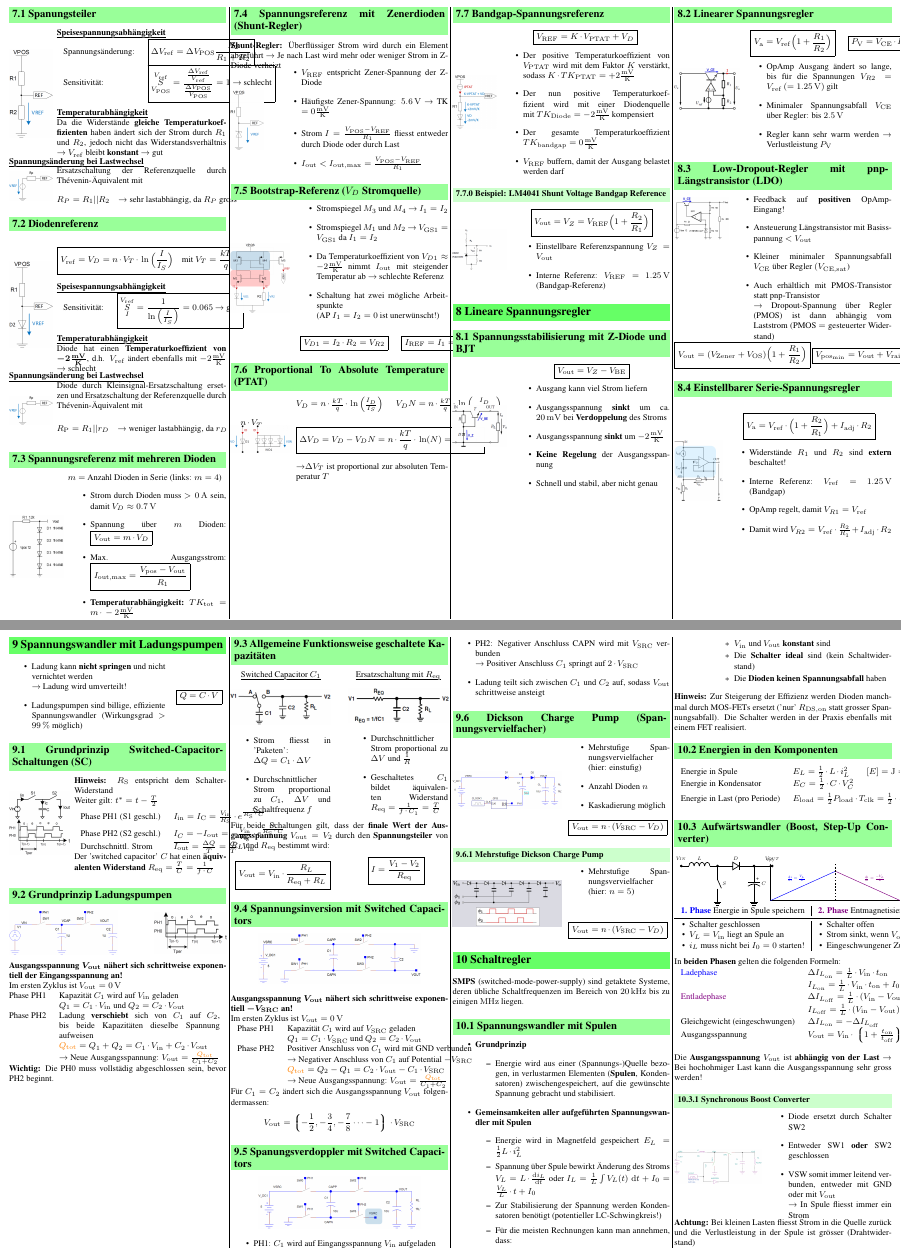
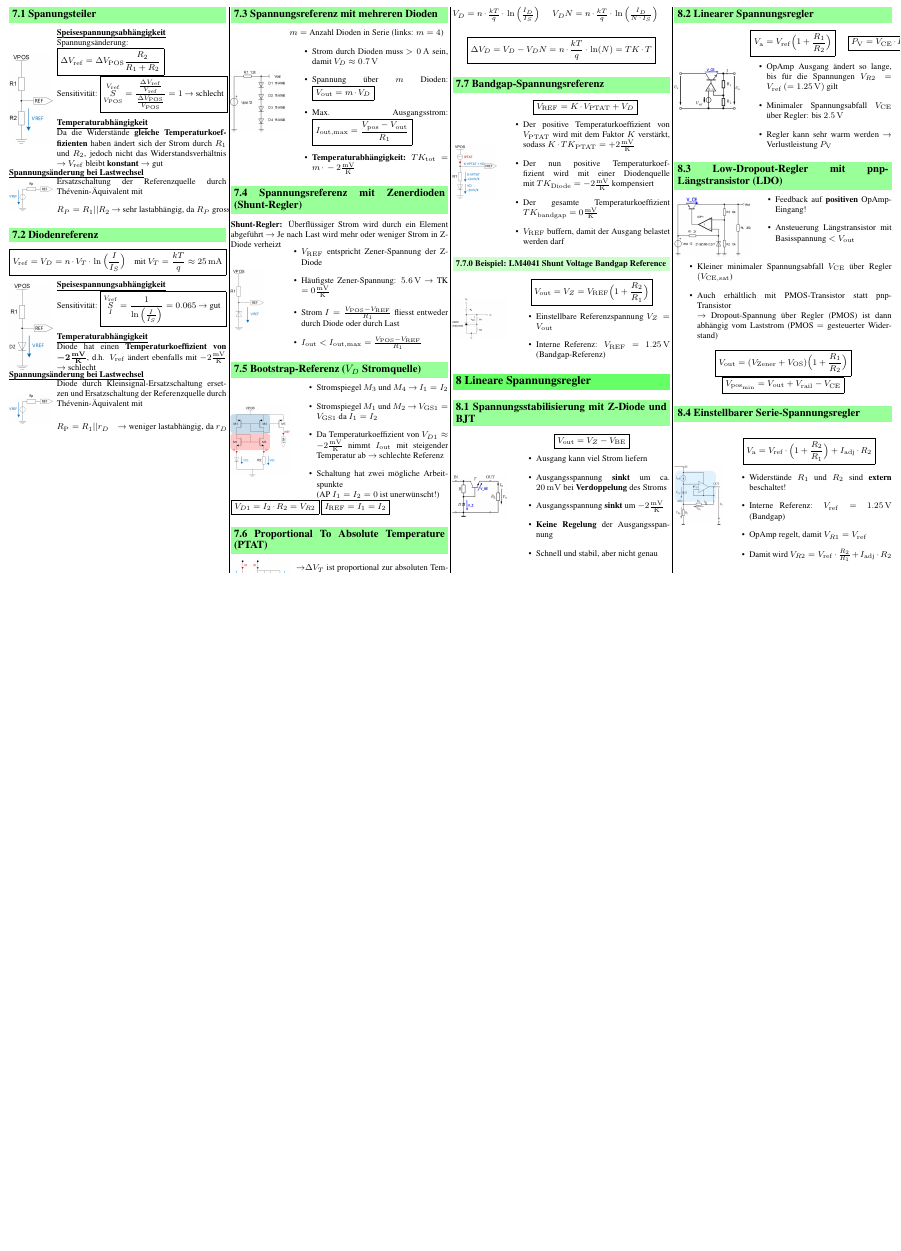
Before and after one commit to AleCic02/Elo2, a LaTeX document (elektronik_2.tex, which reads sections/07_referenzen.tex, sections/08_lineare_spannungsregler.tex): two parts of pages 3 and 4 of 12 before the commit and part of page 3 of 3 after it, the two joined at a grey line, cut so that both start at the same text, the shorter picture padded with empty space. Compiled offline with pdfLaTeX.

Commit message:
Adjusted formatting till chapter 8

```diff
--- a/sections/07_referenzen.tex
+++ b/sections/07_referenzen.tex
@@ -16,11 +16,10 @@
 \begin{minipage}[c]{0.78\columnwidth}
     \myul{\textbf{Speisespannungsabhängigkeit}}
 
-    \begin{tabular}{ll}
-        Spannungsänderung:  & $\boxed{\Delta V_{\rm ref} = \Delta V_{\rm POS} \frac{R_2}{R_1 + R_2}} $ \\
-        Sensitivität:       & $\boxed{ \overunderset{V_{\rm ref}}{V_{\rm POS}}{S} =
-                                \frac{\frac{\Delta V_{\rm ref}}{V_{\rm ref}}}{\frac{\Delta V_{\rm POS}}{V_{\rm POS}}} = 1 \text{ \textrightarrow\ schlecht}}$
-    \end{tabular}
+        Spannungsänderung:
+        $\boxed{\Delta V_{\rm ref} = \Delta V_{\rm POS} \frac{R_2}{R_1 + R_2}} $ \\
+        Sensitivität:
+        $\boxed{ \overunderset{V_{\rm ref}}{V_{\rm POS}}{S} = \frac{\frac{\Delta V_{\rm ref}}{V_{\rm ref}}}{\frac{\Delta V_{\rm POS}}{V_{\rm POS}}} = 1 \text{ \textrightarrow\ schlecht}}$
 
     \vspace{0.2cm}
     \myul{\textbf{Temperaturabhängigkeit}} \\
@@ -37,26 +36,25 @@
 \hfill
 \begin{minipage}[c]{0.78\columnwidth}
     Ersatzschaltung der Referenzquelle durch Thévenin-Äquivalent mit
-    $$ R_P = R_1 || R_2 \quad \text{\textrightarrow\ sehr lastabhängig, da } R_P \text{ gross} $$
+    $$ R_P = R_1 || R_2 \ \text{\textrightarrow\ sehr lastabhängig, da } R_P \text{ gross} $$
 \end{minipage}
 
 
 \subsection{Diodenreferenz}
 
+    $$ \boxed{ V_{\rm ref} = V_D = n \cdot V_T \cdot \ln \Big( \frac{I}{I_S} \Big)
+    \quad \text{mit } V_T =\frac{k T}{q} \approx 25 \, \milli \ampere } $$
 \begin{minipage}[c]{0.2\columnwidth}
     \includegraphics[width=\columnwidth]{images/diodenreferenz.png}
 \end{minipage}
 \hfill
 \begin{minipage}[c]{0.78\columnwidth}
-    $$ \boxed{ V_{\rm ref} = V_D = n \cdot V_T \cdot \ln \Big( \frac{I}{I_S} \Big)
-    \quad \text{mit } V_T =\frac{k T}{q} \approx 25 \, \milli \ampere } $$
     %$$ I = \frac{V_{\rm POS} - V_D}{R_1} \approx \frac{V_{\rm POS}}{R_1} $$ % bei Platzproblemen weglassen
 
     \myul{\textbf{Speisespannungsabhängigkeit}}
 
-    \begin{tabular}{ll}
-        Sensitivität:   & $ \boxed{ \overunderset{V_{\rm ref}}{I}{S} = \frac{1}{\ln \Big( \frac{I}{I_S} \Big)} = 0.065 \text{ \textrightarrow\ gut }} $
-    \end{tabular}
+    Sensitivität:
+    $ \boxed{ \overunderset{V_{\rm ref}}{I}{S} = \frac{1}{\ln \Big( \frac{I}{I_S} \Big)} = 0.065 \text{ \textrightarrow\ gut }} $
 
     \vspace{0.2cm}
     \myul{\textbf{Temperaturabhängigkeit}} \\
@@ -130,12 +128,8 @@
         \item Schaltung hat zwei mögliche Arbeitspunkte\\
         (AP $I_1 = I_2 = 0$ ist unerwünscht!)
     \end{itemize}
-
-    \vspace{0.2cm}
-    \begin{tabular}{c c}
-        $ \boxed{ V_{D1} = I_2 \cdot R_2 = V_{R2}} $ & $ \boxed{ I_{\rm REF} = I_1 = I_2 } $
-    \end{tabular}
 \end{minipage}
+$ \boxed{ V_{D1} = I_2 \cdot R_2 = V_{R2}} $ $ \boxed{ I_{\rm REF} = I_1 = I_2 } $
 
 
 \subsection{Proportional To Absolute Temperature (PTAT)}
@@ -145,6 +139,8 @@
 \end{minipage}
 \hfill
 \begin{minipage}[c]{0.7\columnwidth}
+    \textrightarrow $\Delta V_T$ ist proportional zur absoluten Temperatur $T$
+\end{minipage}
 
     \begin{tabular}{@{}c c@{}}
         $V_D = n \cdot \frac{k T}{q} \cdot \ln \Big( \frac{I_D}{I_S} \Big)$ &
@@ -152,8 +148,6 @@
     \end{tabular}
 
     $$ \boxed{ \Delta V_D = V_D - V_DN = n \cdot \frac{k T}{q} \cdot \ln(N)  = TK \cdot T }$$
-    \textrightarrow $\Delta V_T$ ist proportional zur absoluten Temperatur $T$
-\end{minipage}
 
 
 \subsection{Bandgap-Spannungsreferenz}
--- a/sections/08_lineare_spannungsregler.tex
+++ b/sections/08_lineare_spannungsregler.tex
@@ -38,21 +38,25 @@
 
 \subsection{Low-Dropout-Regler mit pnp-Längstransistor (LDO)}
 
-\begin{minipage}[t]{0.25\columnwidth}
+\begin{minipage}[t]{0.35\columnwidth}
     \includegraphics[align=t, width=\columnwidth]{images/ldo_pnp_transistor.png}
 \end{minipage}\hfill%
-\begin{minipage}[t]{0.74\columnwidth}
+\begin{minipage}[t]{0.64\columnwidth}
     \begin{itemize}
         \item Feedback auf \textbf{positiven} OpAmp-Eingang!
         \item Ansteuerung Längstransistor mit Basisspannung $< V_{\rm out}$
+    \end{itemize}
+\end{minipage}
+\begin{itemize}
         \item Kleiner minimaler Spannungsabfall $V_{\rm CE}$ über Regler $(V_{\rm CE,sat}$)
         \item Auch erhältlich mit PMOS-Transistor statt pnp-Transistor\\
             \textrightarrow\ Dropout-Spannung über Regler (PMOS) ist dann
             abhängig vom Laststrom (PMOS $=$ gesteuerter Widerstand)
     \end{itemize}
-\end{minipage}
-$ \boxed{ V_{\rm out} = (V_{\rm Zener} + V_{\rm OS}) \Big( 1 + \frac{R_1}{R_2} \Big) }$
-$ \boxed{V_{\rm pos_{min}} = V_{\rm out} + V_{\rm rail} - V_{\rm CE}}$
+    \begin{center}
+        $ \boxed{ V_{\rm out} = (V_{\rm Zener} + V_{\rm OS}) \Big( 1 + \frac{R_1}{R_2} \Big) }$\\
+        $ \boxed{V_{\rm pos_{min}} = V_{\rm out} + V_{\rm rail} - V_{\rm CE}}$
+    \end{center}
 
 
 \subsection{Einstellbarer Serie-Spannungsregler}
```
Also changed, not shown: elektronik_2.tex (+14 -14 lines), sections/01_feldeffekt_transistoren.tex (+13 -10 lines), sections/03_cmos_logik.tex (+3 -6 lines), sections/05_signaluebertragung.tex (+9 -9 lines), sections/06_high-speed-logik.tex (+3 -3 lines).
